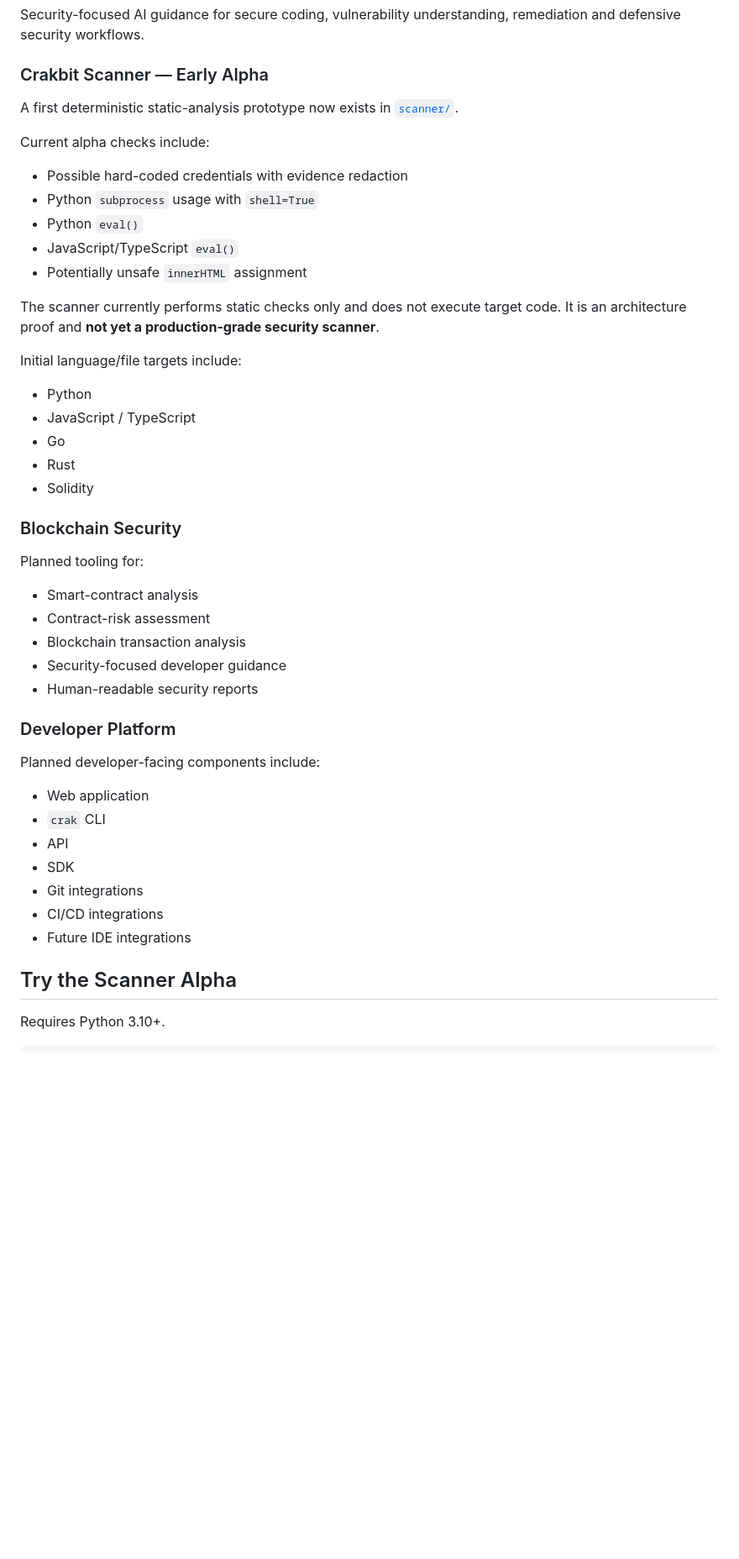
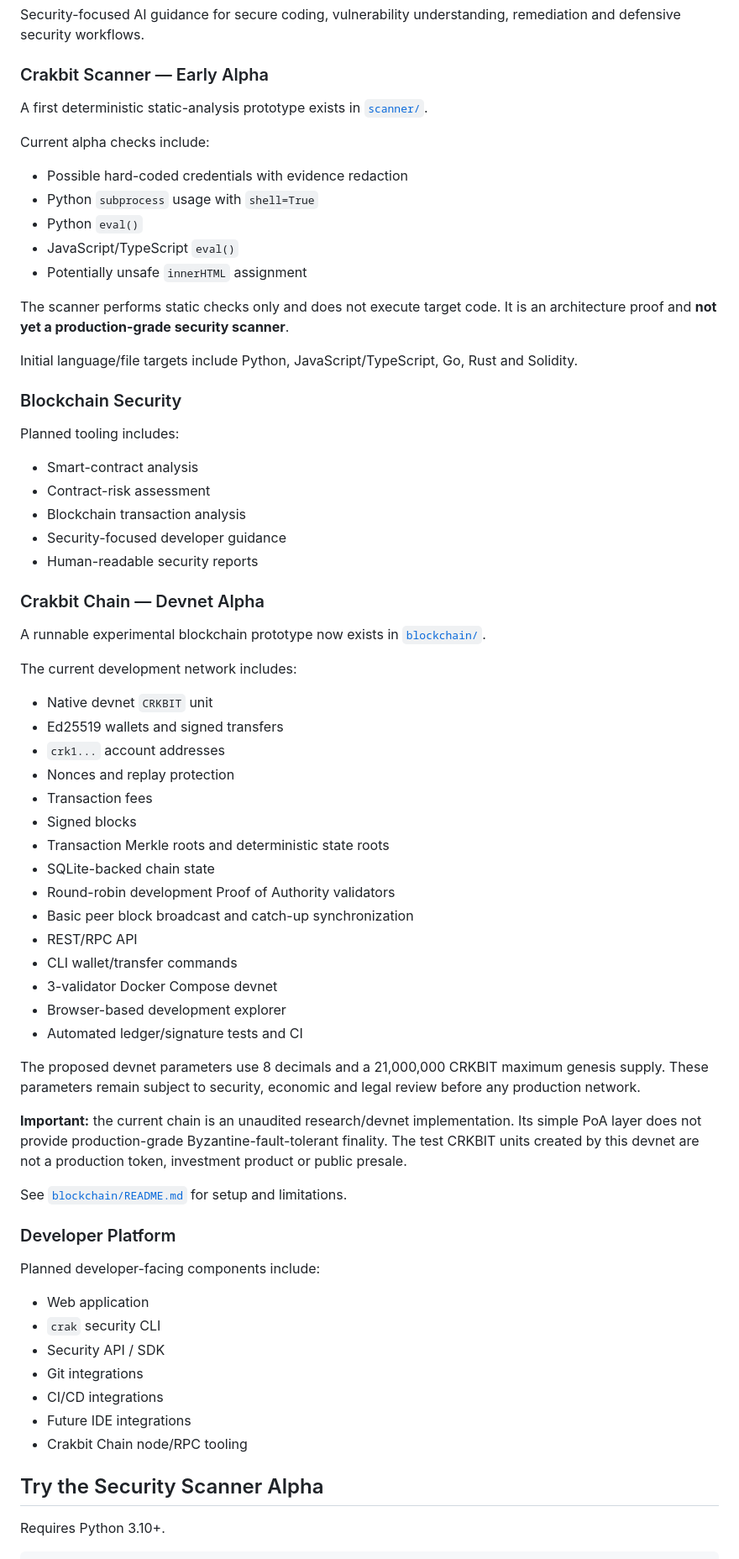
Before and after one commit to navindusasmitha/CrakbitAI, a Markdown page: README.md, the part around one of its changes. Shown at 84% size. GitHub-like rendering; blank space fills up the shorter version.

```diff
--- a/README.md
+++ b/README.md
@@ -20,7 +20,7 @@ We believe AI should not only help developers write code faster — it should al
 Security-focused AI guidance for secure coding, vulnerability understanding, remediation and defensive security workflows.
 
 ### Crakbit Scanner — Early Alpha
-A first deterministic static-analysis prototype now exists in [`scanner/`](scanner/).
+A first deterministic static-analysis prototype exists in [`scanner/`](scanner/).
 
 Current alpha checks include:
 
@@ -30,18 +30,12 @@ Current alpha checks include:
 - JavaScript/TypeScript `eval()`
 - Potentially unsafe `innerHTML` assignment
 
-The scanner currently performs static checks only and does not execute target code. It is an architecture proof and **not yet a production-grade security scanner**.
+The scanner performs static checks only and does not execute target code. It is an architecture proof and **not yet a production-grade security scanner**.
 
-Initial language/file targets include:
-
-- Python
-- JavaScript / TypeScript
-- Go
-- Rust
-- Solidity
+Initial language/file targets include Python, JavaScript/TypeScript, Go, Rust and Solidity.
 
 ### Blockchain Security
-Planned tooling for:
+Planned tooling includes:
 
 - Smart-contract analysis
 - Contract-risk assessment
@@ -49,18 +43,45 @@ Planned tooling for:
 - Security-focused developer guidance
 - Human-readable security reports
 
+### Crakbit Chain — Devnet Alpha
+A runnable experimental blockchain prototype now exists in [`blockchain/`](blockchain/).
+
+The current development network includes:
+
+- Native devnet `CRKBIT` unit
+- Ed25519 wallets and signed transfers
+- `crk1...` account addresses
+- Nonces and replay protection
+- Transaction fees
+- Signed blocks
+- Transaction Merkle roots and deterministic state roots
+- SQLite-backed chain state
+- Round-robin development Proof of Authority validators
+- Basic peer block broadcast and catch-up synchronization
+- REST/RPC API
+- CLI wallet/transfer commands
+- 3-validator Docker Compose devnet
+- Browser-based development explorer
+- Automated ledger/signature tests and CI
+
+The proposed devnet parameters use 8 decimals and a 21,000,000 CRKBIT maximum genesis supply. These parameters remain subject to security, economic and legal review before any production network.
+
+**Important:** the current chain is an unaudited research/devnet implementation. Its simple PoA layer does not provide production-grade Byzantine-fault-tolerant finality. The test CRKBIT units created by this devnet are not a production token, investment product or public presale.
+
+See [`blockchain/README.md`](blockchain/README.md) for setup and limitations.
+
 ### Developer Platform
 Planned developer-facing components include:
 
 - Web application
-- `crak` CLI
-- API
-- SDK
+- `crak` security CLI
+- Security API / SDK
 - Git integrations
 - CI/CD integrations
 - Future IDE integrations
+- Crakbit Chain node/RPC tooling
 
-## Try the Scanner Alpha
+## Try the Security Scanner Alpha
 
 Requires Python 3.10+.
 
```
Also changed, not shown: other parts of README.md (+46 -36 lines).
